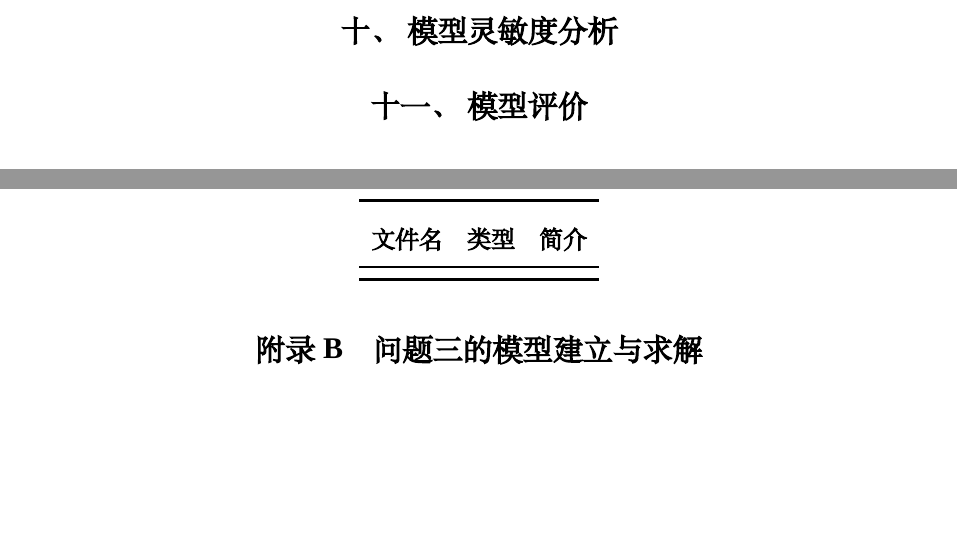
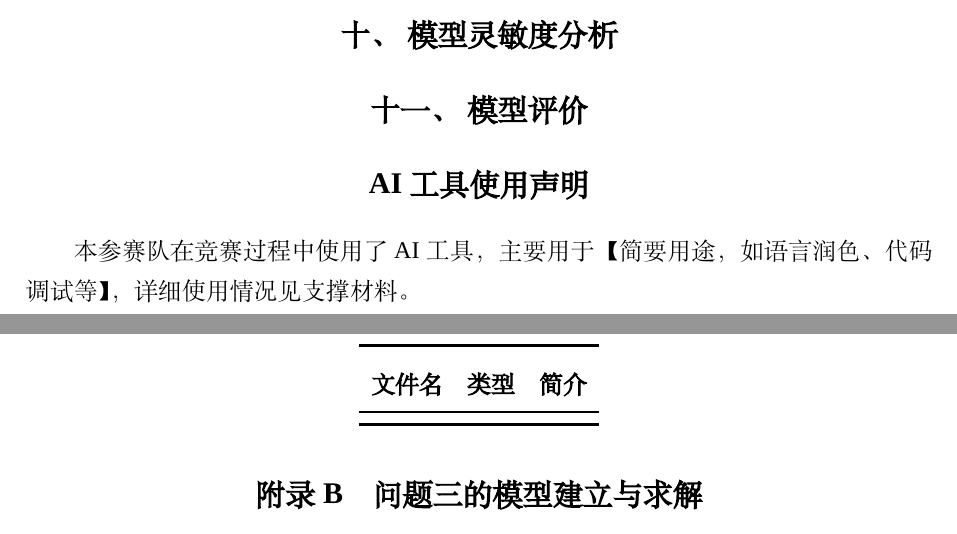
Before and after one commit to juntaoxie917-a11y/cumcm-template-26, a LaTeX thesis (main.tex, which reads sections/ai_usage.tex): two parts of pages 3 and 4 of 4, joined at a grey line, cut so that both start at the same text, the shorter picture padded with empty space. Compiled offline with XeLaTeX; a missing font is replaced by an installed copy or a similar font.

Commit message:
添加章节“AI工具使用声明”

```diff
--- /dev/null
+++ b/sections/ai_usage.tex
@@ -0,0 +1,4 @@
+\section*{AI工具使用声明}
+
+本参赛队在竞赛过程中使用了 AI 工具，主要用于【简要用途，如语言润色、
+代码调试等】，详细使用情况见支撑材料。
```
Also changed, not shown: main.tex (+1 -0 lines).
